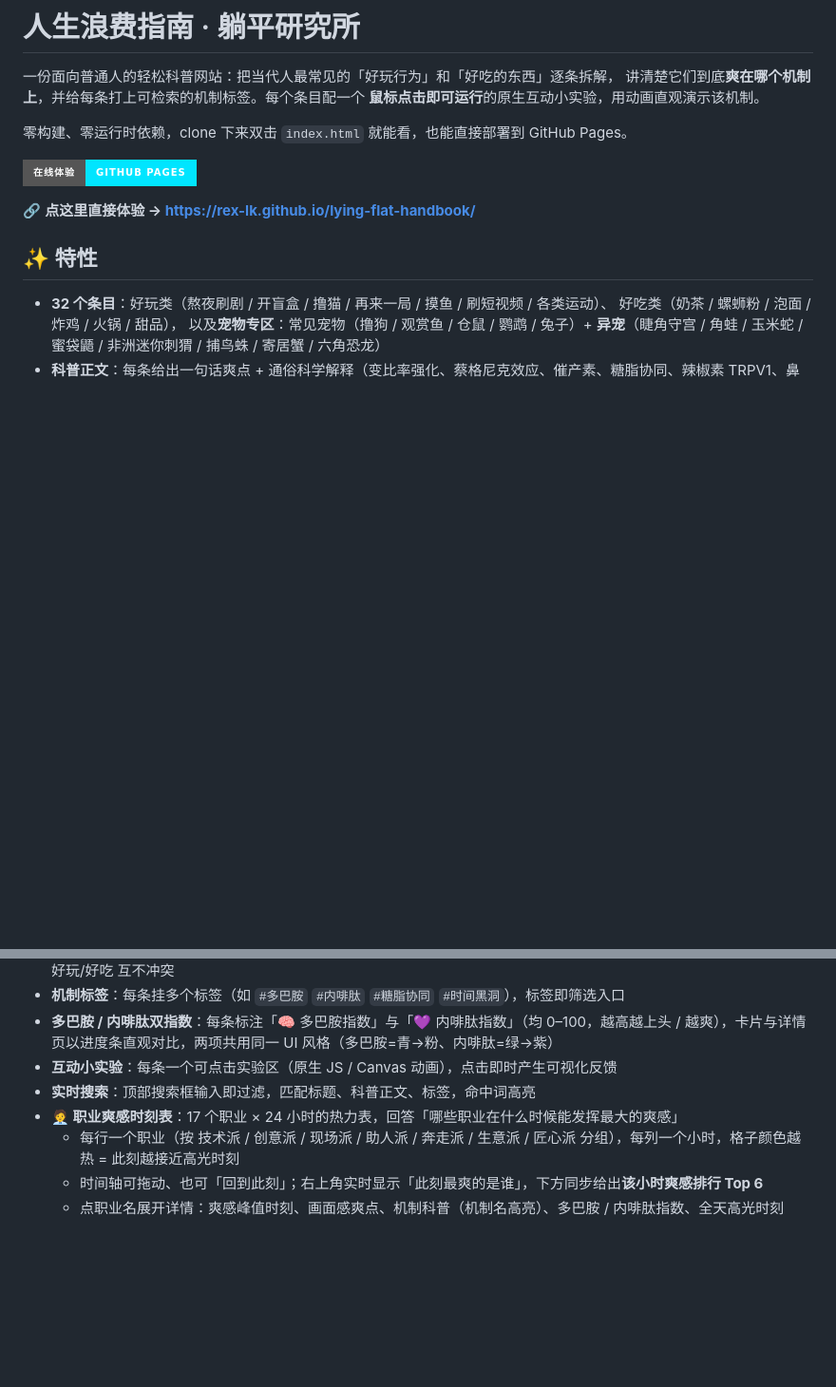
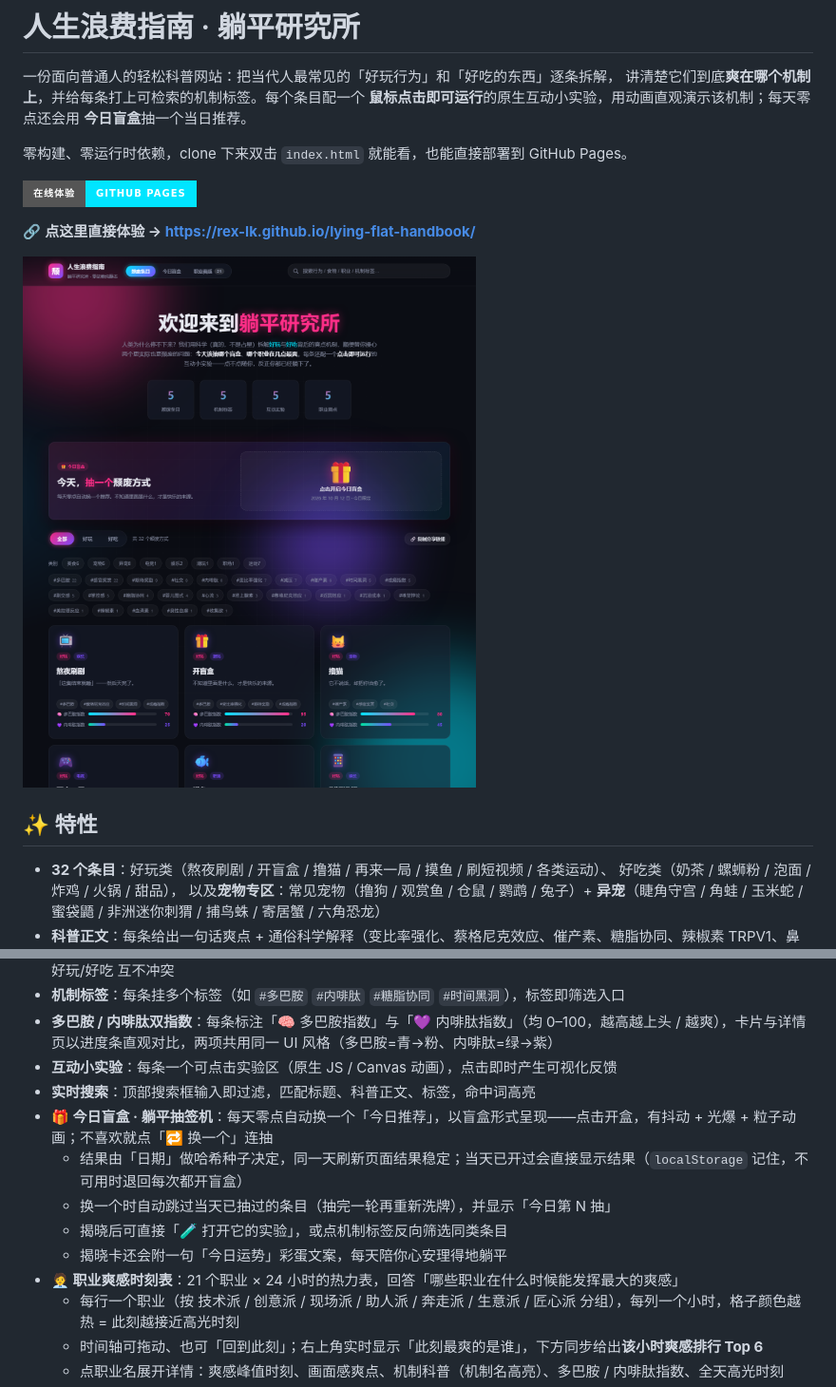
Before and after one commit to Rex-LK/lying-flat-handbook, a Markdown page: README.md, 2 parts joined by grey strips. Shown: that part at 95% size. Drawn GitHub-style; pictures changed too: preview.png (added); badges without logos; blank space fills up the shorter version.

Commit message:
体验优化：favicon/OG 元信息、回到顶部、复制分享链接、盲盒今日运势、新增4个职业、README预览图

```diff
--- a/README.md
+++ b/README.md
@@ -2,13 +2,16 @@
 
 一份面向普通人的轻松科普网站：把当代人最常见的「好玩行为」和「好吃的东西」逐条拆解，
 讲清楚它们到底**爽在哪个机制上**，并给每条打上可检索的机制标签。每个条目配一个
-**鼠标点击即可运行**的原生互动小实验，用动画直观演示该机制。
+**鼠标点击即可运行**的原生互动小实验，用动画直观演示该机制；每天零点还会用
+**今日盲盒**抽一个当日推荐。
 
 零构建、零运行时依赖，clone 下来双击 `index.html` 就能看，也能直接部署到 GitHub Pages。
 
 [![在线体验](https://img.shields.io/badge/在线体验-GitHub%20Pages-00e5ff?style=for-the-badge&logo=github)](https://rex-lk.github.io/lying-flat-handbook/)
 
 🔗 **点这里直接体验 → <https://rex-lk.github.io/lying-flat-handbook/>**
+
+![preview](preview.png)
 
 ## ✨ 特性
 
@@ -22,7 +25,12 @@
 - **多巴胺 / 内啡肽双指数**：每条标注「🧠 多巴胺指数」与「💜 内啡肽指数」（均 0–100，越高越上头 / 越爽），卡片与详情页以进度条直观对比，两项共用同一 UI 风格（多巴胺=青→粉、内啡肽=绿→紫）
 - **互动小实验**：每条一个可点击实验区（原生 JS / Canvas 动画），点击即时产生可视化反馈
 - **实时搜索**：顶部搜索框输入即过滤，匹配标题、科普正文、标签，命中词高亮
-- **🧑‍💼 职业爽感时刻表**：17 个职业 × 24 小时的热力表，回答「哪些职业在什么时候能发挥最大的爽感」
+- **🎁 今日盲盒 · 躺平抽签机**：每天零点自动换一个「今日推荐」，以盲盒形式呈现——点击开盒，有抖动 + 光爆 + 粒子动画；不喜欢就点「🔁 换一个」连抽
+  - 结果由「日期」做哈希种子决定，同一天刷新页面结果稳定；当天已开过会直接显示结果（`localStorage` 记住，不可用时退回每次都开盲盒）
+  - 换一个时自动跳过当天已抽过的条目（抽完一轮再重新洗牌），并显示「今日第 N 抽」
+  - 揭晓后可直接「🧪 打开它的实验」，或点机制标签反向筛选同类条目
+  - 揭晓卡还会附一句「今日运势」彩蛋文案，每天陪你心安理得地躺平
+- **🧑‍💼 职业爽感时刻表**：21 个职业 × 24 小时的热力表，回答「哪些职业在什么时候能发挥最大的爽感」
   - 每行一个职业（按 技术派 / 创意派 / 现场派 / 助人派 / 奔走派 / 生意派 / 匠心派 分组），每列一个小时，格子颜色越热 = 此刻越接近高光时刻
   - 时间轴可拖动、也可「回到此刻」；右上角实时显示「此刻最爽的是谁」，下方同步给出**该小时爽感排行 Top 6**
   - 点职业名展开详情：爽感峰值时刻、画面感爽点、机制科普（机制名高亮）、多巴胺 / 内啡肽指数、全天高光时刻
```
Also changed, not shown: 4 other files.
